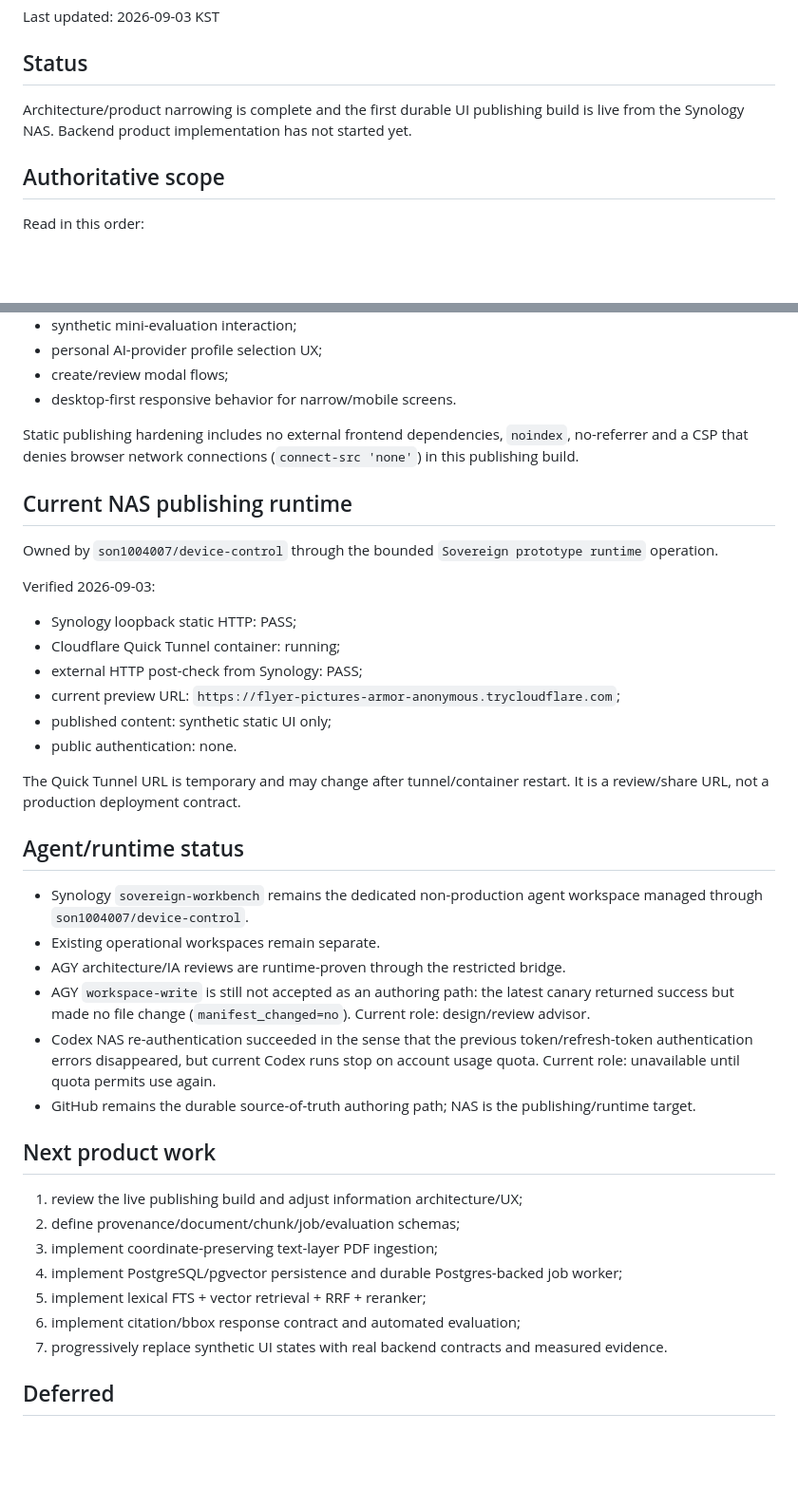
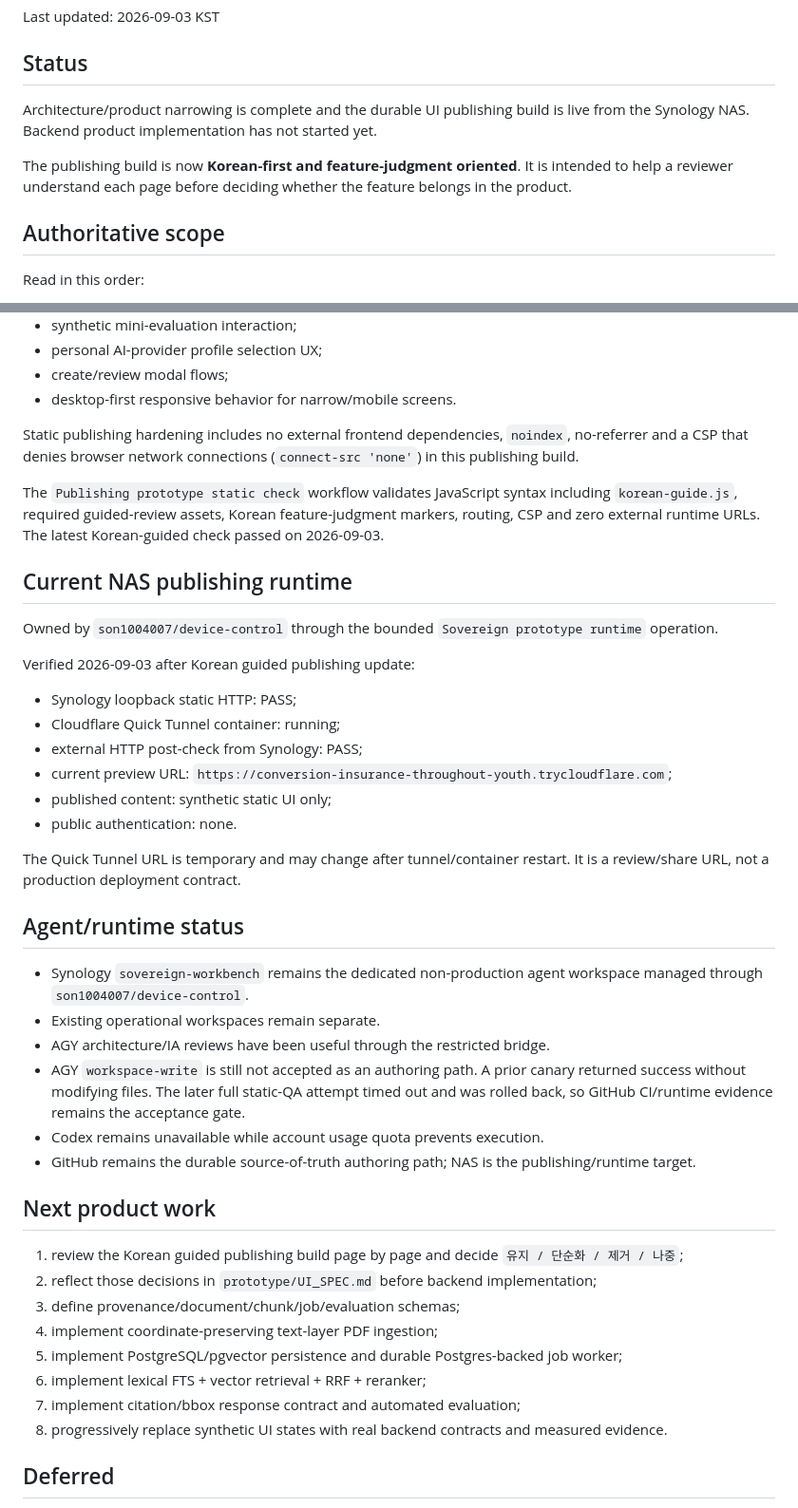
Before and after one commit to son1004007/sovereign-ai-data-workbench, a Markdown page: CURRENT_STATE.md, 2 parts joined by grey strips. Shown at 95% size. Rendered like a GitHub page; blank space fills up the shorter version.

Commit message:
docs: record Korean guided review mode

```diff
--- a/CURRENT_STATE.md
+++ b/CURRENT_STATE.md
@@ -4,7 +4,9 @@ Last updated: 2026-09-03 KST
 
 ## Status
 
-Architecture/product narrowing is complete and the first durable UI publishing build is live from the Synology NAS. Backend product implementation has not started yet.
+Architecture/product narrowing is complete and the durable UI publishing build is live from the Synology NAS. Backend product implementation has not started yet.
+
+The publishing build is now **Korean-first and feature-judgment oriented**. It is intended to help a reviewer understand each page before deciding whether the feature belongs in the product.
 
 ## Authoritative scope
 
@@ -65,16 +94,18 @@ Implemented publishing interactions include:
 
 Static publishing hardening includes no external frontend dependencies, `noindex`, no-referrer and a CSP that denies browser network connections (`connect-src 'none'`) in this publishing build.
 
+The `Publishing prototype static check` workflow validates JavaScript syntax including `korean-guide.js`, required guided-review assets, Korean feature-judgment markers, routing, CSP and zero external runtime URLs. The latest Korean-guided check passed on 2026-09-03.
+
 ## Current NAS publishing runtime
 
 Owned by `son1004007/device-control` through the bounded `Sovereign prototype runtime` operation.
 
-Verified 2026-09-03:
+Verified 2026-09-03 after Korean guided publishing update:
 
 - Synology loopback static HTTP: PASS;
 - Cloudflare Quick Tunnel container: running;
 - external HTTP post-check from Synology: PASS;
-- current preview URL: `https://flyer-pictures-armor-anonymous.trycloudflare.com`;
+- current preview URL: `https://conversion-insurance-throughout-youth.trycloudflare.com`;
 - published content: synthetic static UI only;
 - public authentication: none.
 
@@ -84,20 +115,21 @@ The Quick Tunnel URL is temporary and may change after tunnel/container restart.
 
 - Synology `sovereign-workbench` remains the dedicated non-production agent workspace managed through `son1004007/device-control`.
 - Existing operational workspaces remain separate.
-- AGY architecture/IA reviews are runtime-proven through the restricted bridge.
-- AGY `workspace-write` is still not accepted as an authoring path: the latest canary returned success but made no file change (`manifest_changed=no`). Current role: design/review advisor.
-- Codex NAS re-authentication succeeded in the sense that the previous token/refresh-token authentication errors disappeared, but current Codex runs stop on account usage quota. Current role: unavailable until quota permits use again.
+- AGY architecture/IA reviews have been useful through the restricted bridge.
+- AGY `workspace-write` is still not accepted as an authoring path. A prior canary returned success without modifying files. The later full static-QA attempt timed out and was rolled back, so GitHub CI/runtime evidence remains the acceptance gate.
+- Codex remains unavailable while account usage quota prevents execution.
 - GitHub remains the durable source-of-truth authoring path; NAS is the publishing/runtime target.
 
 ## Next product work
 
-1. review the live publishing build and adjust information architecture/UX;
-2. define provenance/document/chunk/job/evaluation schemas;
-3. implement coordinate-preserving text-layer PDF ingestion;
-4. implement PostgreSQL/pgvector persistence and durable Postgres-backed job worker;
-5. implement lexical FTS + vector retrieval + RRF + reranker;
-6. implement citation/bbox response contract and automated evaluation;
-7. progressively replace synthetic UI states with real backend contracts and measured evidence.
+1. review the Korean guided publishing build page by page and decide `유지 / 단순화 / 제거 / 나중`;
+2. reflect those decisions in `prototype/UI_SPEC.md` before backend implementation;
+3. define provenance/document/chunk/job/evaluation schemas;
+4. implement coordinate-preserving text-layer PDF ingestion;
+5. implement PostgreSQL/pgvector persistence and durable Postgres-backed job worker;
+6. implement lexical FTS + vector retrieval + RRF + reranker;
+7. implement citation/bbox response contract and automated evaluation;
+8. progressively replace synthetic UI states with real backend contracts and measured evidence.
 
 ## Deferred
 
```
Also changed, not shown: other parts of CURRENT_STATE.md (+27 -0 lines).
